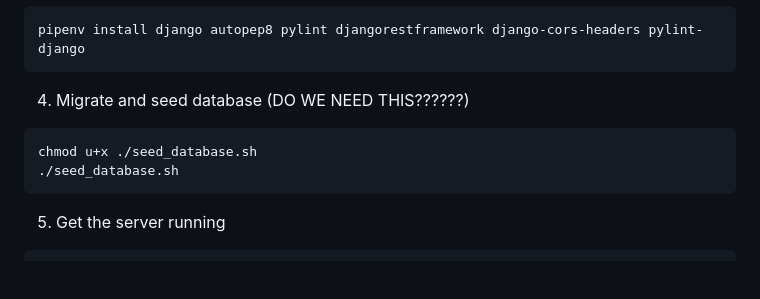
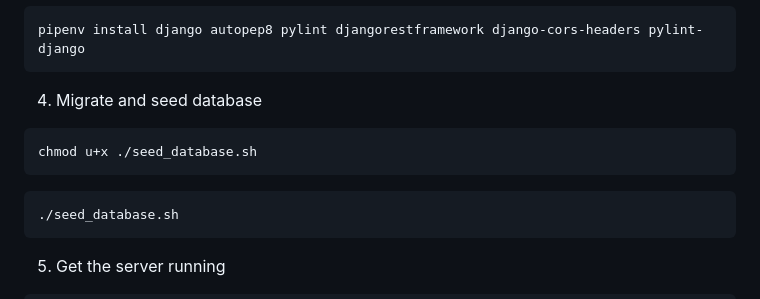
Before and after one commit to jonathanvanduyne/shutterbug_client, a Markdown page: README.md, the part around one of its changes. Rendered like a GitHub page; blank space fills up the shorter version.

````diff
--- a/README.md
+++ b/README.md
@@ -32,9 +31,11 @@ pipenv shell
 pipenv install django autopep8 pylint djangorestframework django-cors-headers pylint-django
 ```
 
-4. Migrate and seed database (DO WE NEED THIS??????)
+4. Migrate and seed database
 ```sh
 chmod u+x ./seed_database.sh
+```
+```sh
 ./seed_database.sh
 ```
 
````
Also changed, not shown: other parts of README.md (+0 -1 lines).
